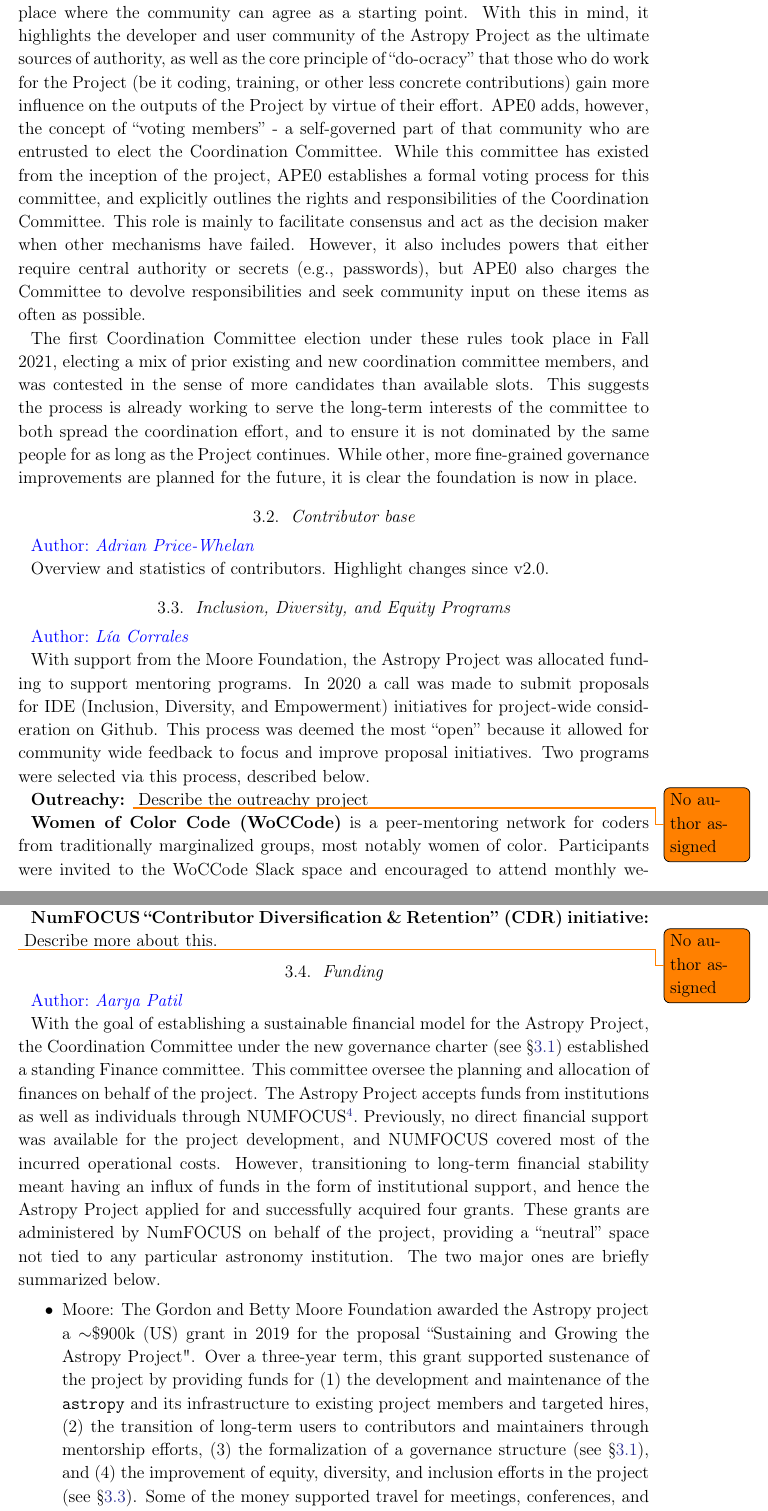
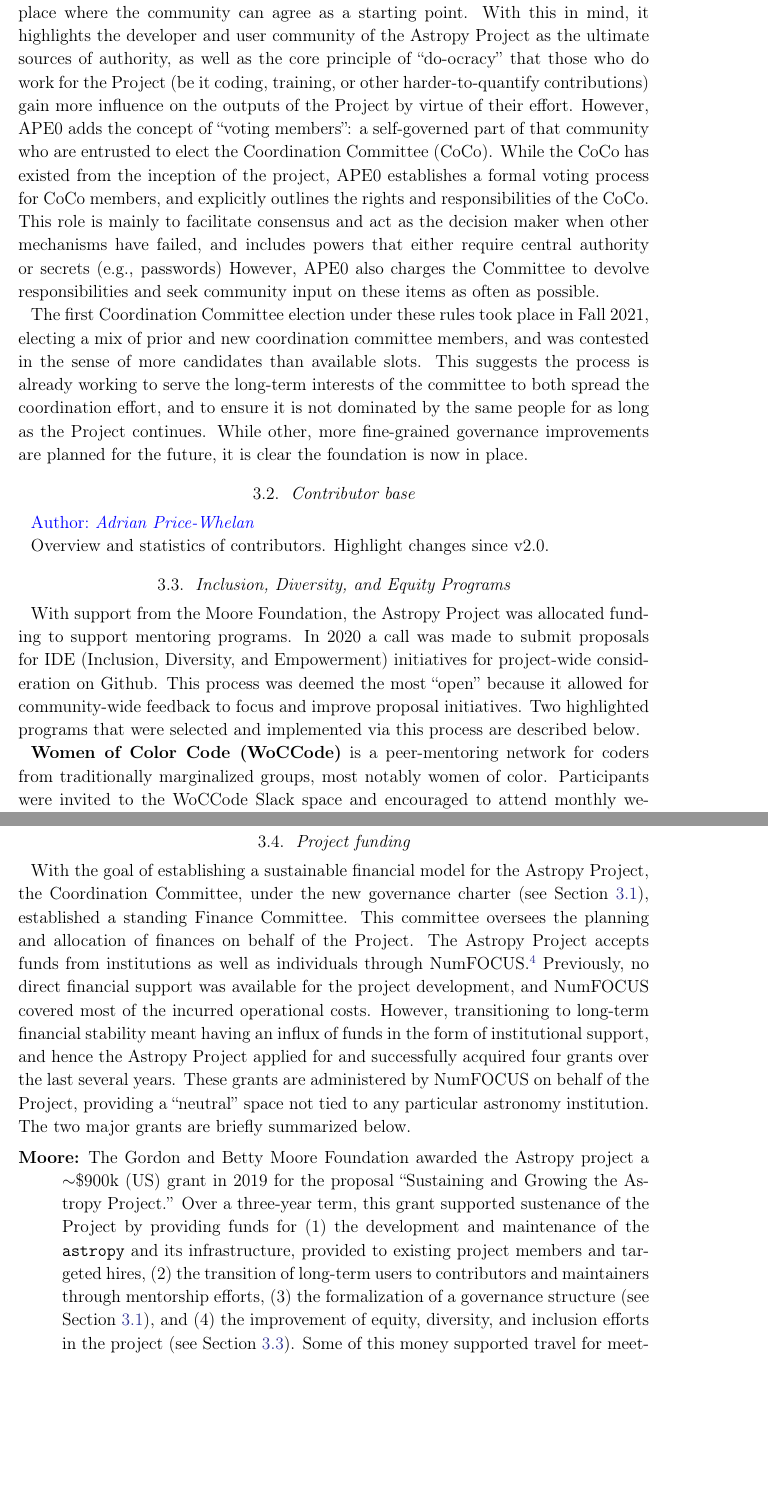
Before and after one commit to astropy/astropy-v5.0-paper, a LaTeX paper (src/ms.tex): two parts of pages 12 and 14 of 25, joined at a grey line, cut so that both start at the same text, the shorter picture padded with empty space. Compiled offline with pdfLaTeX.

Commit message:
edits through section 3

```diff
--- a/src/ms.tex
+++ b/src/ms.tex
@@ -630,23 +630,23 @@ description. However here we highlight some key elements. While many of these
 principles were already de facto true or have been discussed organically (and
 have been discussed in earlier papers in this series), the APE0-based governance
-aimed to provide a single place where the community can agree as a starting
+aims to provide a single place where the community can agree as a starting
 point. With this in mind, it highlights the developer and user community of the
 Astropy Project as the ultimate sources of authority, as well as the core
 principle of ``do-ocracy'' that those who do work for the Project (be it coding,
-training, or other less concrete contributions) gain more influence on the
-outputs of the Project by virtue of their effort. APE0 adds, however, the
-concept of ``voting members'' - a self-governed part of that community who are
-entrusted to elect the Coordination Committee. While this committee has existed
+training, or other harder-to-quantify contributions) gain more influence on the
+outputs of the Project by virtue of their effort. However, APE0 adds the
+concept of ``voting members'': a self-governed part of that community who are
+entrusted to elect the Coordination Committee (CoCo). While the CoCo has existed
 from the inception of the project, APE0 establishes a formal voting process for
-this committee, and explicitly outlines the rights and responsibilities of the
-Coordination Committee. This role is mainly to facilitate consensus and act as
-the decision maker when other mechanisms have failed. However, it also includes
-powers that either require central authority or secrets (e.g., passwords), but
-APE0 also charges the Committee to devolve responsibilities and seek community
-input on these items as often as possible.
+CoCo members, and explicitly outlines the rights and responsibilities of the
+CoCo. This role is mainly to facilitate consensus and act as the decision maker
+when other mechanisms have failed, and includes powers that either
+require central authority or secrets (e.g., passwords) However, APE0 also
+charges the Committee to devolve responsibilities and seek community input on
+these items as often as possible.
 
 The first Coordination Committee election under these rules took place in Fall
-2021, electing a mix of prior existing and new coordination committee members,
+2021, electing a mix of prior and new coordination committee members,
 and was contested in the sense of more candidates than available slots. This
 suggests the process is already working to serve the long-term interests of the
 committee to both spread the coordination effort, and to ensure it is not
@@ -674,18 +674,18 @@ Overview and statistics of contributors. Highlight changes since v2.0.
 
 \subsection{Inclusion, Diversity, and Equity Programs} \label{sec:project-ide}
 
-\secauthor{Lía Corrales}
+% \secauthor{Lía Corrales}
 
 With support from the Moore Foundation, the \astropy Project was
 allocated funding to support mentoring programs. In 2020 a call was
 made to submit proposals for IDE (Inclusion, Diversity, and
 Empowerment) initiatives for project-wide consideration on
 Github. This process was deemed the most ``open'' because it allowed
-for community wide feedback to focus and improve proposal
-initiatives. Two programs were selected via this process, described
-below.
+for community-wide feedback to focus and improve proposal
+initiatives. Two highlighted programs that were selected and implemented via
+this process are described below.
 
-\textbf{Outreachy:} \todo{No author assigned}{Describe the outreachy project}
+% \textbf{Outreachy:} \todo{No author assigned}{Describe the outreachy project}
 
 \textbf{Women of Color Code (WoCCode)} is a peer-mentoring network for
 coders from traditionally marginalized groups, most notably women of
@@ -750,2 +727,0 @@ like Github. Such materials could also be offered as a workshop at
-national diversity conferences themselves, as SACNAS solicits special
-session proposals each year.
@@ -752,39 +749,39 @@ session proposals each year.
 
-\textbf{NumFOCUS ``Contributor Diversification \& Retention'' (CDR)
-  initiative:} \todo{No author assigned}{Describe more about this.}
+% \textbf{NumFOCUS ``Contributor Diversification \& Retention'' (CDR)
+%   initiative:} \todo{No author assigned}{Describe more about this.}
 
 
-\subsection{Funding} \label{sec:project-funding}
+\subsection{Project funding} \label{sec:project-funding}
 
-\secauthor{Aarya Patil}
+% \secauthor{Aarya Patil}
 
 % Summarize funding sources (Moore, NASA) and amounts and what this has been
 % used for.
 
 With the goal of establishing a sustainable financial model for the Astropy
-Project, the Coordination Committee under the new governance charter (see \S
-\ref{sec:project-governance}) established a standing Finance committee.
-This committee oversee the planning and allocation of finances on behalf
-of the project. The Astropy Project accepts funds from institutions as well as
-individuals through NUMFOCUS\footnote{NUMFOCUS is a 501(c)(3) nonprofit that
-supports and promotes world-class, innovative, open source scientific computing.}.
+Project, the Coordination Committee, under the new governance charter (see
+Section~\ref{sec:project-governance}), established a standing Finance Committee.
+This committee oversees the planning and allocation of finances on behalf
+of the Project. The Astropy Project accepts funds from institutions as well as
+individuals through NumFOCUS.\footnote{NumFOCUS is a 501(c)(3) nonprofit that
+supports and promotes world-class, innovative, open source scientific computing.}
 Previously, no direct financial support was available for the project development,
-and NUMFOCUS covered most of the incurred operational costs. However, transitioning
+and NumFOCUS covered most of the incurred operational costs. However, transitioning
 to long-term financial stability meant having an influx of funds in the form of
 institutional support, and hence the Astropy Project applied for and successfully
-acquired four grants. These grants are administered by NumFOCUS on behalf of the
-project, providing a ``neutral'' space not tied to any particular astronomy
-institution. The two major ones are briefly summarized below.
+acquired four grants over the last several years. These grants are administered by NumFOCUS on behalf of the
+Project, providing a ``neutral'' space not tied to any particular astronomy
+institution. The two major grants are briefly summarized below.
 
-\begin{itemize}
-    \item Moore: The Gordon and Betty Moore Foundation awarded the Astropy
+\begin{description}
+    \item[Moore] The Gordon and Betty Moore Foundation awarded the Astropy
     project a $\sim$\$900k (US) grant in 2019 for the proposal ``Sustaining and
-    Growing the Astropy Project". Over a three-year term, this grant supported
-    sustenance of the project by providing funds for (1) the development and
-    maintenance of the \astropypkg and its infrastructure to existing project
-    members and targeted hires, (2) the transition of long-term users to
-    contributors and maintainers through mentorship efforts, (3) the formalization
-    of a governance structure (see \S \ref{sec:project-governance}), and (4) the
-    improvement of equity, diversity, and inclusion efforts in the project (see \S
-    \ref{sec:project-ide}). Some of the money supported travel for meetings,
-    conferences, and workshops. This generous grant helped reduce reliance on
+    Growing the Astropy Project.'' Over a three-year term, this grant supported
+    sustenance of the Project by providing funds for (1) the development and
+    maintenance of the \astropypkg and its infrastructure, provided to existing
+    project members and targeted hires, (2) the transition of long-term users to
+    contributors and maintainers through mentorship efforts, (3) the
+    formalization of a governance structure (see
+    Section~\ref{sec:project-governance}), and (4) the improvement of equity,
+    diversity, and inclusion efforts in the project (see
+    Section~\ref{sec:project-ide}). Some of this money supported travel for
```
Also changed, not shown: src/ms.tex (70 more changed lines).
